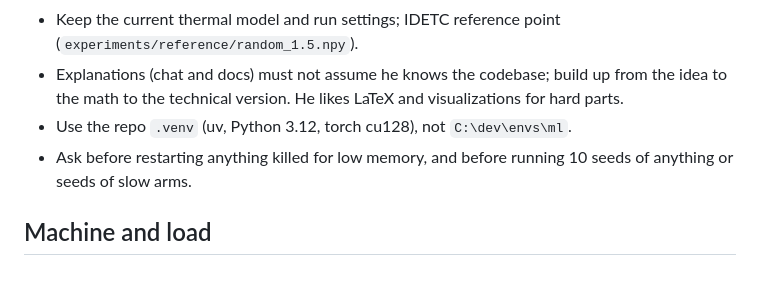
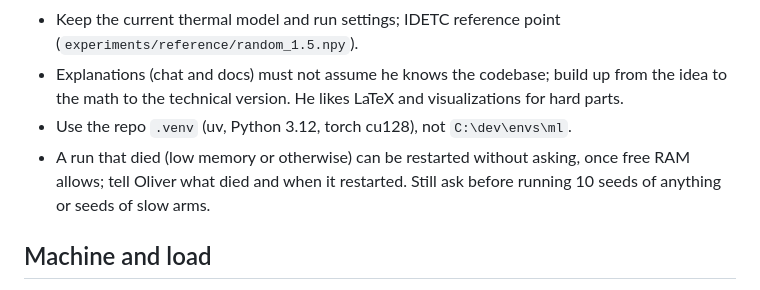
Before and after one commit to seakers/ChipletDeepRL, a Markdown page: HANDOFF.md, the part around the change. Drawn GitHub-style.

Commit message:
Handoff: dead runs can be restarted without asking
Co-Authored-By: Claude Opus 5.5 <noreply@anthropic.com>

```diff
--- a/HANDOFF.md
+++ b/HANDOFF.md
@@ -54,7 +54,8 @@ has the meeting notes and change log; this file has the context, rules and mista
 - Explanations (chat and docs) must not assume he knows the codebase; build up from the idea to
   the math to the technical version. He likes LaTeX and visualizations for hard parts.
 - Use the repo `.venv` (uv, Python 3.12, torch cu128), not `C:\dev\envs\ml`.
-- Ask before restarting anything killed for low memory, and before running 10 seeds of
+- A run that died (low memory or otherwise) can be restarted without asking, once free RAM
+  allows; tell Oliver what died and when it restarted. Still ask before running 10 seeds of
   anything or seeds of slow arms.
 
 ## Machine and load
```
